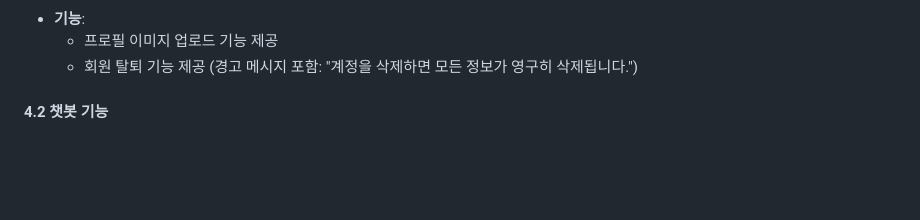
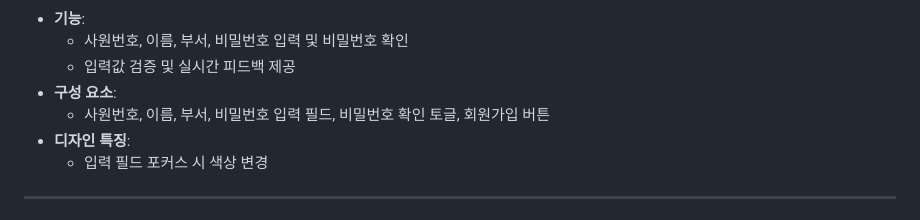
Before and after one commit to SKNETWORKS-FAMILY-AICAMP/SKN05-4RD-3TEAM, a Markdown page: README.md, the part around one of its changes. Rendered like a GitHub page; blank space fills up the shorter version.

```diff
--- a/README.md
+++ b/README.md
@@ -85,6 +97,10 @@
 - **기능**:
-  - 프로필 이미지 업로드 기능 제공
-  - 회원 탈퇴 기능 제공 (경고 메시지 포함: "계정을 삭제하면 모든 정보가 영구히 삭제됩니다.")
+  - 사원번호, 이름, 부서, 비밀번호 입력 및 비밀번호 확인
+  - 입력값 검증 및 실시간 피드백 제공
+- **구성 요소**:
+  - 사원번호, 이름, 부서, 비밀번호 입력 필드, 비밀번호 확인 토글, 회원가입 버튼
+- **디자인 특징**:
+  - 입력 필드 포커스 시 색상 변경
 
-#### 4.2 챗봇 기능
+---
 
```
Also changed, not shown: other parts of README.md (+54 -35 lines).
